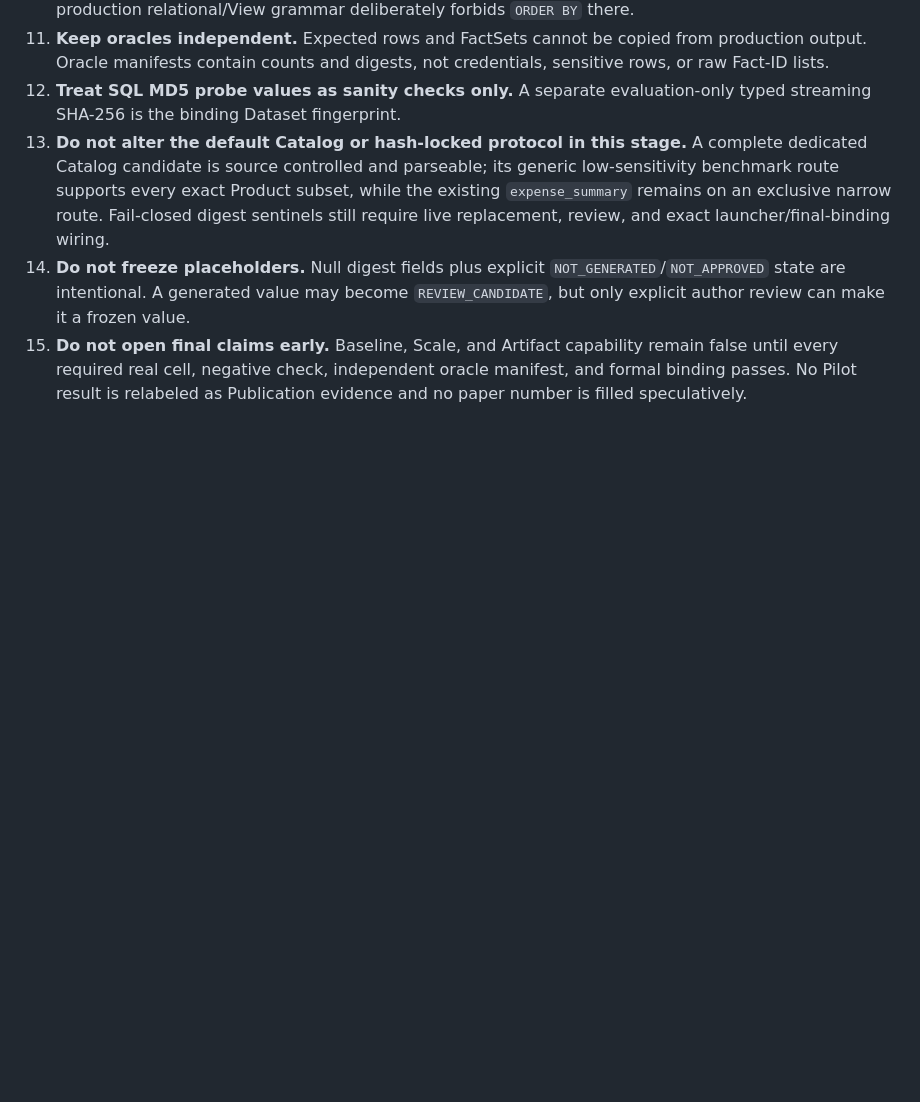
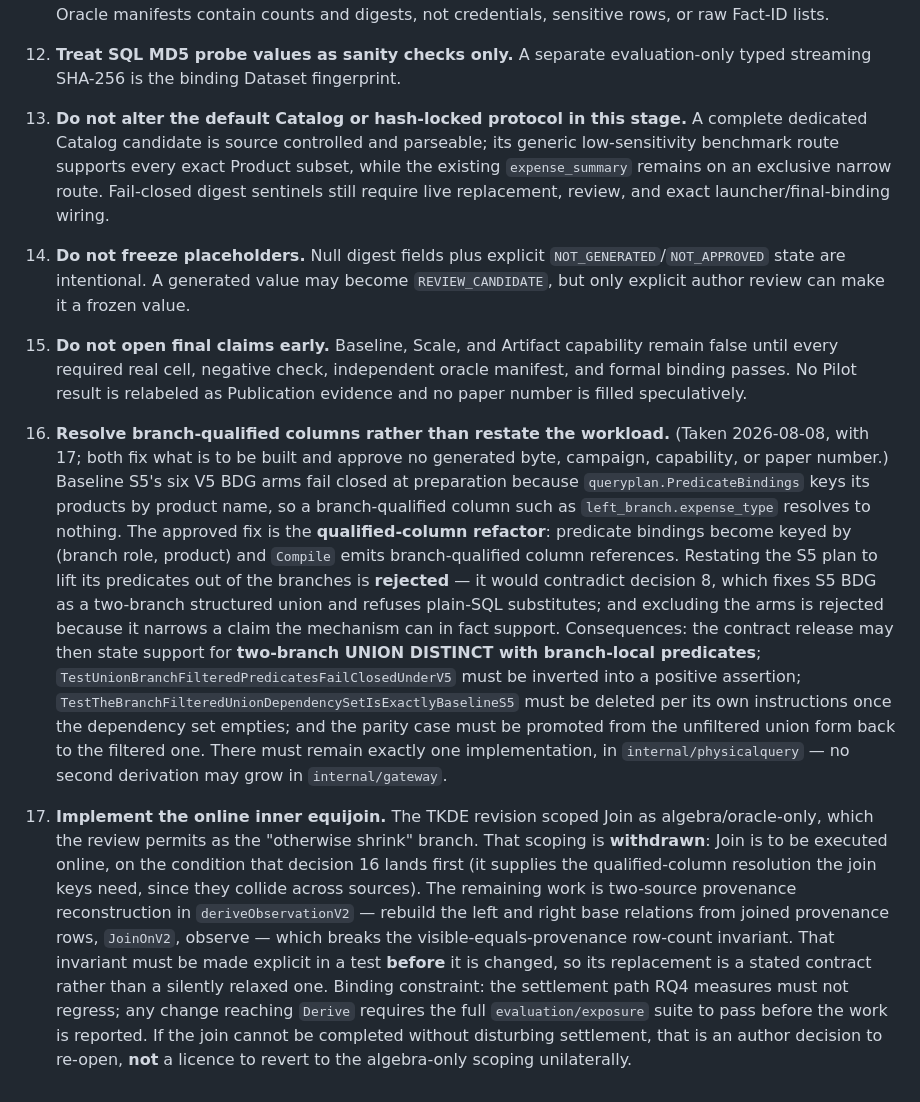
Before and after one commit to wuminmin/agent_task_gateway, a Markdown page: docs/final_v5_author_decisions.md, the part around the change. GitHub-like rendering; blank space fills up the shorter version.

```diff
--- a/docs/final_v5_author_decisions.md
+++ b/docs/final_v5_author_decisions.md
@@ -66,3 +66,42 @@ oracles, campaigns, or the paper are complete.
     remain false until every required real cell, negative check, independent
     oracle manifest, and formal binding passes. No Pilot result is relabeled as
     Publication evidence and no paper number is filled speculatively.
+16. **Resolve branch-qualified columns rather than restate the workload.**
+    (Taken 2026-08-08, with 17; both fix what is to be built and approve no
+    generated byte, campaign, capability, or paper number.)
+    Baseline S5's six V5 BDG arms fail closed at preparation because
+    `queryplan.PredicateBindings` keys its products by product name, so a
+    branch-qualified column such as `left_branch.expense_type` resolves to
+    nothing. The approved fix is the **qualified-column refactor**: predicate
+    bindings become keyed by (branch role, product) and `Compile` emits
+    branch-qualified column references. Restating the S5 plan to lift its
+    predicates out of the branches is **rejected** — it would contradict
+    decision 8, which fixes S5 BDG as a two-branch structured union and refuses
+    plain-SQL substitutes; and excluding the arms is rejected because it
+    narrows a claim the mechanism can in fact support. Consequences: the
+    contract release may then state support for **two-branch UNION DISTINCT
+    with branch-local predicates**;
+    `TestUnionBranchFilteredPredicatesFailClosedUnderV5` must be inverted into a
+    positive assertion; `TestTheBranchFilteredUnionDependencySetIsExactlyBaselineS5`
+    must be deleted per its own instructions once the dependency set empties;
+    and the parity case must be promoted from the unfiltered union form back to
+    the filtered one. There must remain exactly one implementation, in
+    `internal/physicalquery` — no second derivation may grow in
+    `internal/gateway`.
+
+17. **Implement the online inner equijoin.** The TKDE revision scoped Join as
+    algebra/oracle-only, which the review permits as the "otherwise shrink"
+    branch. That scoping is **withdrawn**: Join is to be executed online, on the
+    condition that decision 16 lands first (it supplies the qualified-column
+    resolution the join keys need, since they collide across sources). The
+    remaining work is two-source provenance reconstruction in
+    `deriveObservationV2` — rebuild the left and right base relations from
+    joined provenance rows, `JoinOnV2`, observe — which breaks the
+    visible-equals-provenance row-count invariant. That invariant must be made
+    explicit in a test **before** it is changed, so its replacement is a stated
+    contract rather than a silently relaxed one. Binding constraint: the
+    settlement path RQ4 measures must not regress; any change reaching `Derive`
+    requires the full `evaluation/exposure` suite to pass before the work is
+    reported. If the join cannot be completed without disturbing settlement,
+    that is an author decision to re-open, **not** a licence to revert to the
+    algebra-only scoping unilaterally.
```
Also changed, not shown: docs/codex_publication_execution_plan.md (added, +512 -0 lines).
